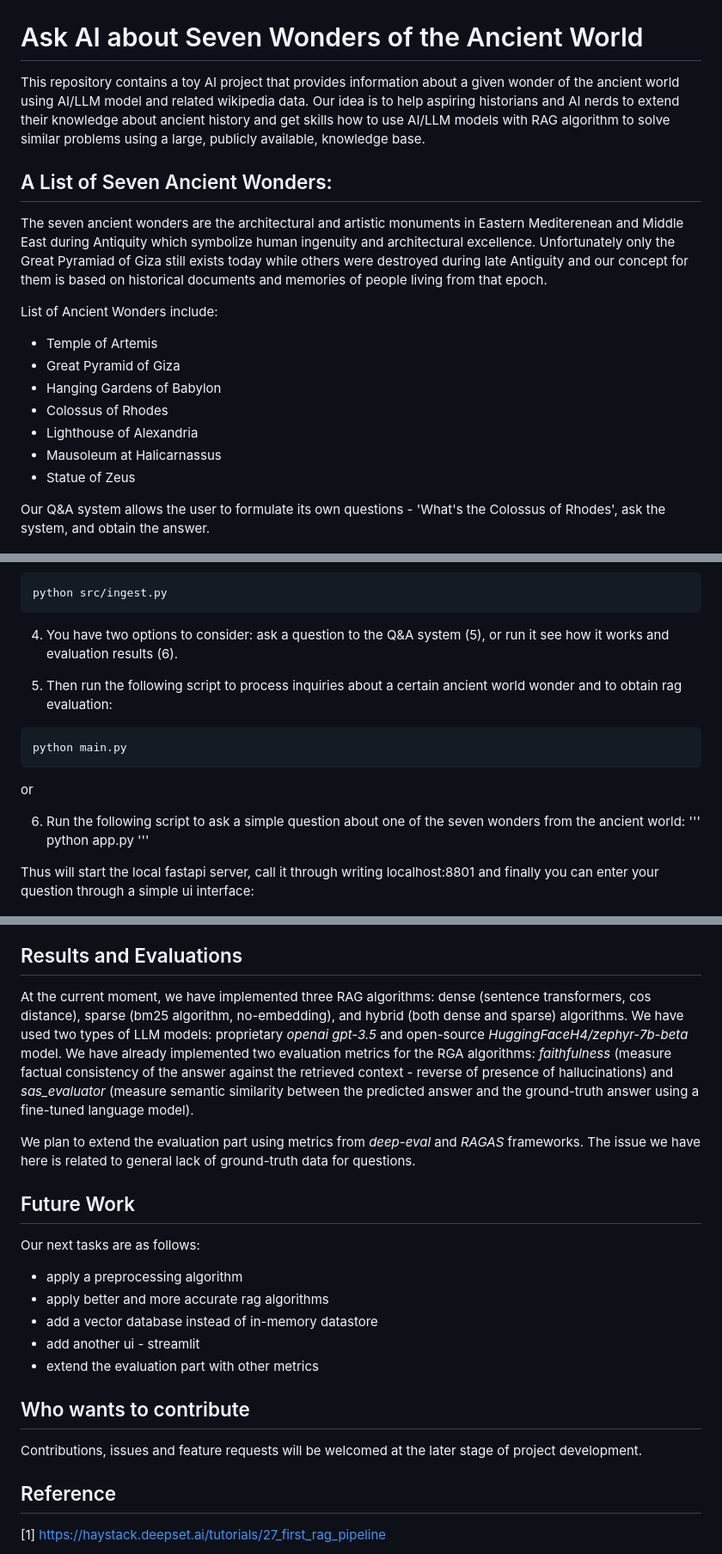
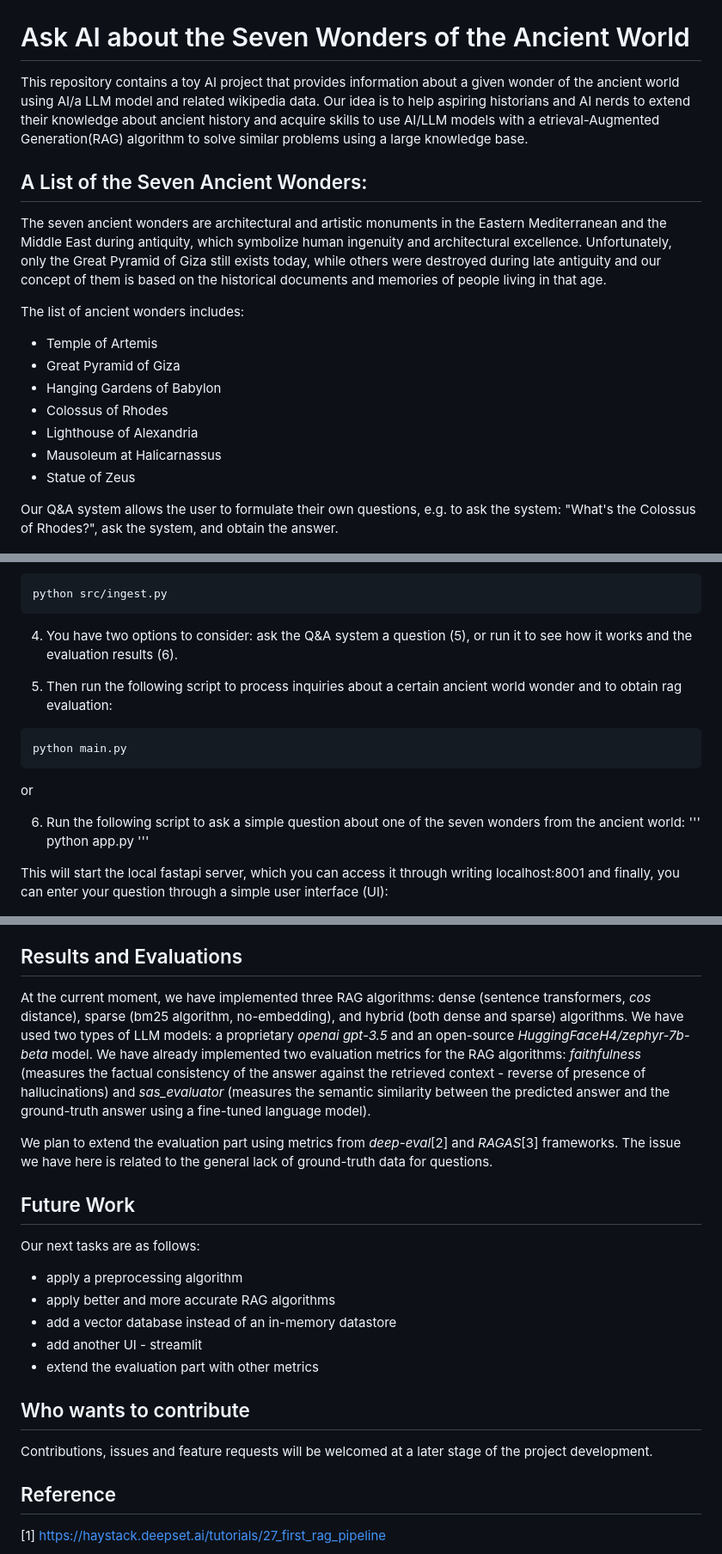
Before and after one commit to vladimirkanchev/haystack-train-rag, a Markdown page: README.md, 3 parts joined by grey strips. Shown: that part at 86% size. Rendered like a GitHub page.

Commit message:
docs: edit the README.md file to improve style and fix grammar mistakes

````diff
--- a/README.md
+++ b/README.md
@@ -2,14 +2,14 @@
   <img src="/_media/seven_wonders.jpeg" width="800" height="500">
 </div>
 
-# Ask AI about Seven Wonders of the Ancient World
+# Ask AI about the Seven Wonders of the Ancient World
 
-This repository contains a toy AI project that provides information about a given wonder of the ancient world using AI/LLM model and related wikipedia data. Our idea is to help aspiring historians and AI nerds to extend their knowledge about ancient history and get skills how to use AI/LLM models with RAG algorithm to solve similar problems using a large, publicly available, knowledge base.
+This repository contains a toy AI project that provides information about a given wonder of the ancient world using AI/a LLM model and related wikipedia data. Our idea is to help aspiring historians and AI nerds to extend their knowledge about ancient history and acquire skills to use AI/LLM models with a etrieval-Augmented Generation(RAG) algorithm to solve similar problems using a large knowledge base.
 
-## A List of Seven Ancient Wonders:
-The seven ancient wonders are the architectural and artistic monuments in Eastern Mediterenean and Middle East during Antiquity which symbolize human ingenuity and architectural excellence. Unfortunately only the Great Pyramiad of Giza still exists today while others were destroyed during late Antiguity and our concept for them is based on historical documents and memories of people living from that epoch.
+## A List of the Seven Ancient Wonders:
+The seven ancient wonders are architectural and artistic monuments in the Eastern Mediterranean and the Middle East during antiquity, which symbolize human ingenuity and architectural excellence. Unfortunately, only the Great Pyramid of Giza still exists today, while others were destroyed during late antiguity and our concept of them is based on the historical documents and memories of people living in that age.
 
-List of Ancient Wonders include:
+The list of ancient wonders includes:
 
 - Temple of Artemis
 - Great Pyramid of Giza
@@ -20,7 +20,7 @@ List of Ancient Wonders include:
 - Statue of Zeus
 
 
-Our Q&A system allows the user to formulate its own questions - 'What's the Colossus of Rhodes', ask the system, and obtain the answer.
+Our Q&A system allows the user to formulate their own questions, e.g. to ask the system: "What's the Colossus of Rhodes?", ask the system, and obtain the answer.
 
 <div align="center">
   <img src="/_media/seven_wonders_map.jpg" width="800" height="500">
@@ -63,7 +63,7 @@ source .haystack-env/bin/activate
 python src/ingest.py
 ```
 
-4. You have two options to consider: ask a question to the Q&A system (5), or run it see how it works and evaluation results (6).
+4. You have two options to consider: ask the Q&A system a question (5), or run it to see how it works and the evaluation results (6).
 
 
 5. Then run the following script to process inquiries about a certain ancient world wonder and to obtain rag evaluation:
@@ -78,7 +78,7 @@ or
 python app.py
 '''
 
-Thus will start the local fastapi server, call it through writing localhost:8801 and finally you can enter your question through a simple ui interface:
+This will start the local fastapi server, which you can access it through writing localhost:8001 and finally, you can enter your question through a simple user interface (UI):
 
 <div align="center">
   <img src="/_media/ui_fastapi_rag.jpg" width="700" height="450">
@@ -111,9 +111,9 @@ Some of the python packages which are part of our project:
 
 ## Results and Evaluations
 
-At the current moment, we have implemented three RAG algorithms: dense (sentence transformers, cos distance), sparse (bm25 algorithm, no-embedding), and hybrid (both dense and sparse) algorithms. We have used two types of LLM models: proprietary *openai gpt-3.5* and open-source *HuggingFaceH4/zephyr-7b-beta* model. We have already implemented two evaluation metrics for the RGA algorithms: *faithfulness* (measure factual consistency of the answer against the retrieved context - reverse of presence of hallucinations) and *sas_evaluator* (measure semantic similarity between the predicted answer and the ground-truth answer using a fine-tuned language model).
+At the current moment, we have implemented three RAG algorithms: dense (sentence transformers, *cos* distance), sparse (bm25 algorithm, no-embedding), and hybrid (both dense and sparse) algorithms. We have used two types of LLM models: a proprietary *openai gpt-3.5* and an open-source *HuggingFaceH4/zephyr-7b-beta* model. We have already implemented two evaluation metrics for the RAG algorithms: *faithfulness* (measures the factual consistency of the answer against the retrieved context - reverse of presence of hallucinations) and *sas_evaluator* (measures the semantic similarity between the predicted answer and the ground-truth answer using a fine-tuned language model).
 
-We plan to extend the evaluation part using metrics from *deep-eval* and *RAGAS* frameworks. The issue we have here is related to general lack of ground-truth data for questions.
+We plan to extend the evaluation part using metrics from *deep-eval*[2] and *RAGAS*[3] frameworks. The issue we have here is related to the general lack of ground-truth data for questions.
 
 
 ## Future Work
@@ -121,15 +121,15 @@ We plan to extend the evaluation part using metrics from *deep-eval* and *RAGAS*
 Our next tasks are as follows:
 
 - apply a preprocessing algorithm
-- apply better and more accurate rag algorithms
-- add a vector database instead of in-memory datastore
-- add another ui - streamlit
+- apply better and more accurate RAG algorithms
+- add a vector database instead of an in-memory datastore
+- add another UI - streamlit
 - extend the evaluation part with other metrics
 
 
 ## Who wants to contribute
 
-Contributions, issues and feature requests will be welcomed at the later stage of project development.
+Contributions, issues and feature requests will be welcomed at a later stage of the project development.
 
 
 ## Reference
````
Also changed, not shown: other parts of README.md (+6 -6 lines).
